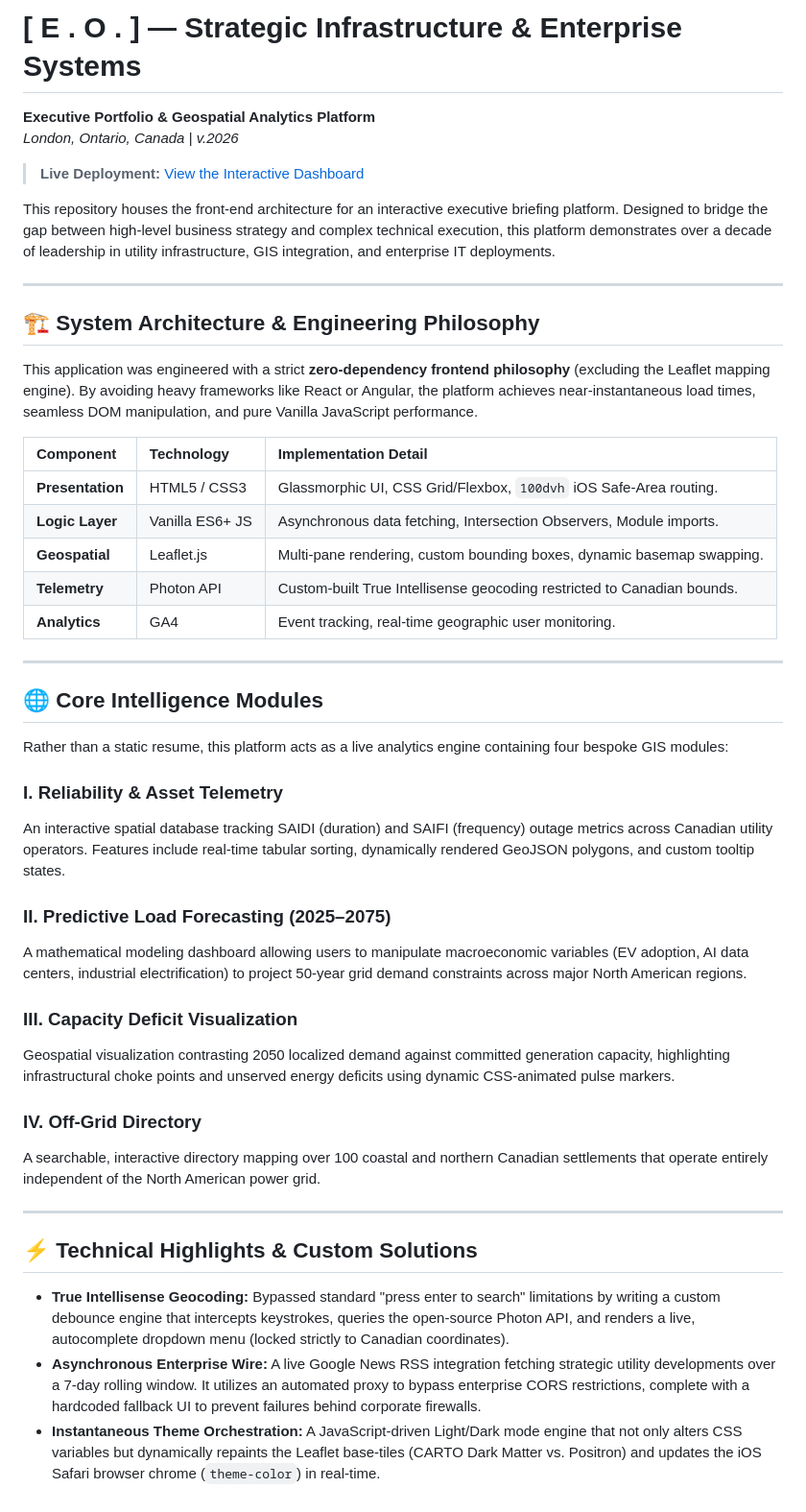
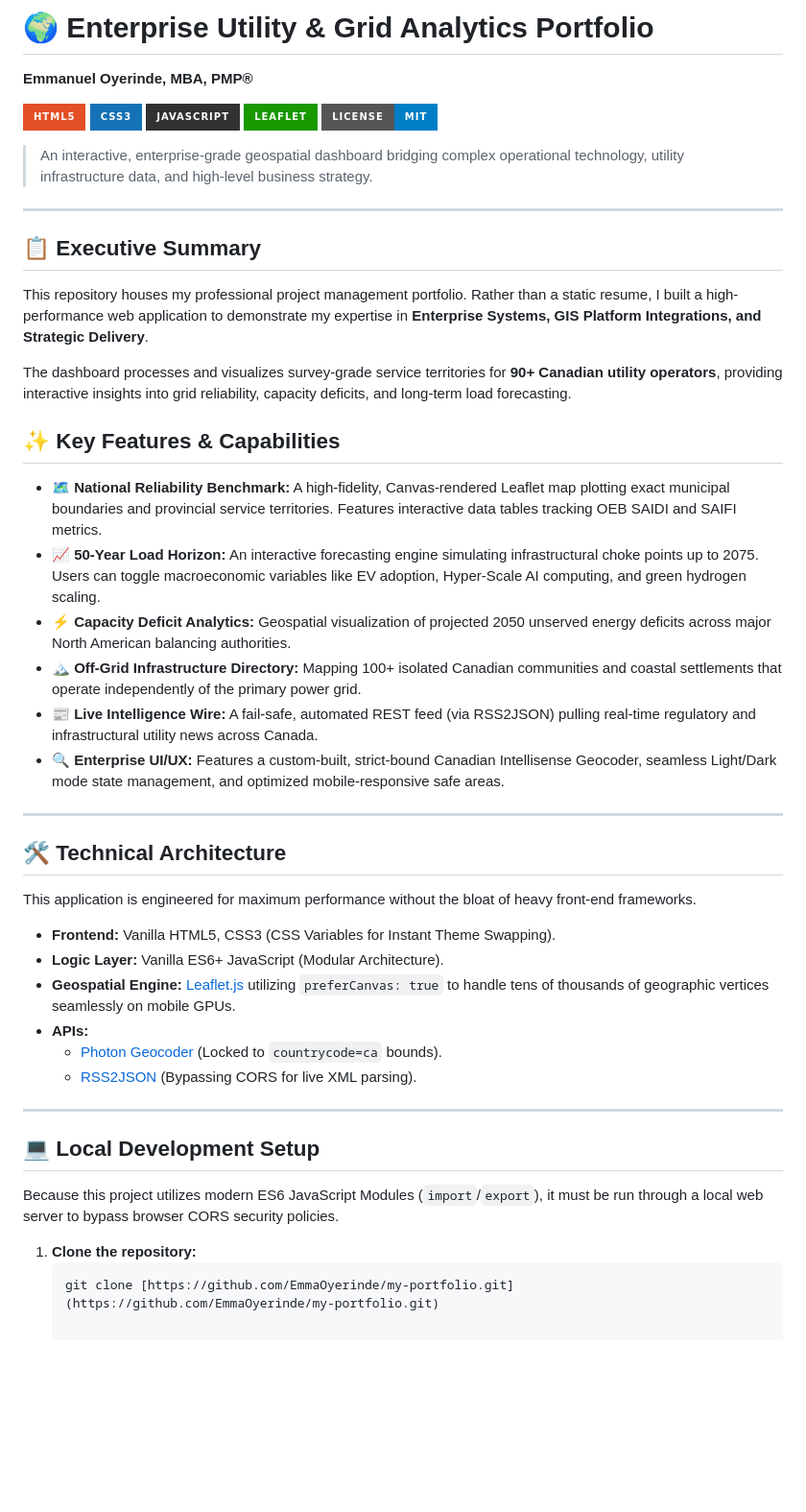
Before and after one commit to EmmaOyerinde/my-portfolio, a Markdown page: README.md, the part around the change. Shown at 96% size. GitHub-like rendering; badges without logos; blank space fills up the shorter version.

````diff
--- a/README.md
+++ b/README.md
@@ -1,48 +1,50 @@
-# [ E . O . ] — Strategic Infrastructure & Enterprise Systems
+# 🌍 Enterprise Utility & Grid Analytics Portfolio
+**Emmanuel Oyerinde, MBA, PMP®**
 
-**Executive Portfolio & Geospatial Analytics Platform**
-*London, Ontario, Canada | v.2026*
+![HTML5](https://img.shields.io/badge/html5-%23E34F26.svg?style=for-the-badge&logo=html5&logoColor=white)
+![CSS3](https://img.shields.io/badge/css3-%231572B6.svg?style=for-the-badge&logo=css3&logoColor=white)
+![JavaScript](https://img.shields.io/badge/javascript-%23323330.svg?style=for-the-badge&logo=javascript&logoColor=%23F7DF1E)
+![Leaflet](https://img.shields.io/badge/Leaflet-199900?style=for-the-badge&logo=Leaflet&logoColor=white)
+![License: MIT](https://img.shields.io/badge/License-MIT-blue.svg?style=for-the-badge)
 
-> **Live Deployment:** [View the Interactive Dashboard](https://emmaoyerinde.github.io/my-portfolio/)
-
-This repository houses the front-end architecture for an interactive executive briefing platform. Designed to bridge the gap between high-level business strategy and complex technical execution, this platform demonstrates over a decade of leadership in utility infrastructure, GIS integration, and enterprise IT deployments.
+> An interactive, enterprise-grade geospatial dashboard bridging complex operational technology, utility infrastructure data, and high-level business strategy.
 
 ---
 
-## 🏗️ System Architecture & Engineering Philosophy
+## 📋 Executive Summary
 
-This application was engineered with a strict **zero-dependency frontend philosophy** (excluding the Leaflet mapping engine). By avoiding heavy frameworks like React or Angular, the platform achieves near-instantaneous load times, seamless DOM manipulation, and pure Vanilla JavaScript performance.
+This repository houses my professional project management portfolio. Rather than a static resume, I built a high-performance web application to demonstrate my expertise in **Enterprise Systems, GIS Platform Integrations, and Strategic Delivery**.
 
-| Component | Technology | Implementation Detail |
-| :--- | :--- | :--- |
-| **Presentation** | HTML5 / CSS3 | Glassmorphic UI, CSS Grid/Flexbox, `100dvh` iOS Safe-Area routing. |
-| **Logic Layer** | Vanilla ES6+ JS | Asynchronous data fetching, Intersection Observers, Module imports. |
-| **Geospatial** | Leaflet.js | Multi-pane rendering, custom bounding boxes, dynamic basemap swapping. |
-| **Telemetry** | Photon API | Custom-built True Intellisense geocoding restricted to Canadian bounds. |
-| **Analytics** | GA4 | Event tracking, real-time geographic user monitoring. |
+The dashboard processes and visualizes survey-grade service territories for **90+ Canadian utility operators**, providing interactive insights into grid reliability, capacity deficits, and long-term load forecasting.
+
+## ✨ Key Features & Capabilities
+
+* **🗺️ National Reliability Benchmark:** A high-fidelity, Canvas-rendered Leaflet map plotting exact municipal boundaries and provincial service territories. Features interactive data tables tracking OEB SAIDI and SAIFI metrics.
+* **📈 50-Year Load Horizon:** An interactive forecasting engine simulating infrastructural choke points up to 2075. Users can toggle macroeconomic variables like EV adoption, Hyper-Scale AI computing, and green hydrogen scaling.
+* **⚡ Capacity Deficit Analytics:** Geospatial visualization of projected 2050 unserved energy deficits across major North American balancing authorities.
+* **🏔️ Off-Grid Infrastructure Directory:** Mapping 100+ isolated Canadian communities and coastal settlements that operate independently of the primary power grid.
+* **📰 Live Intelligence Wire:** A fail-safe, automated REST feed (via RSS2JSON) pulling real-time regulatory and infrastructural utility news across Canada.
+* **🔍 Enterprise UI/UX:** Features a custom-built, strict-bound Canadian Intellisense Geocoder, seamless Light/Dark mode state management, and optimized mobile-responsive safe areas.
 
 ---
 
-## 🌐 Core Intelligence Modules
+## 🛠️ Technical Architecture
 
-Rather than a static resume, this platform acts as a live analytics engine containing four bespoke GIS modules:
+This application is engineered for maximum performance without the bloat of heavy front-end frameworks.
 
-### I. Reliability & Asset Telemetry
-An interactive spatial database tracking SAIDI (duration) and SAIFI (frequency) outage metrics across Canadian utility operators. Features include real-time tabular sorting, dynamically rendered GeoJSON polygons, and custom tooltip states.
-
-### II. Predictive Load Forecasting (2025–2075)
-A mathematical modeling dashboard allowing users to manipulate macroeconomic variables (EV adoption, AI data centers, industrial electrification) to project 50-year grid demand constraints across major North American regions.
-
-### III. Capacity Deficit Visualization
-Geospatial visualization contrasting 2050 localized demand against committed generation capacity, highlighting infrastructural choke points and unserved energy deficits using dynamic CSS-animated pulse markers.
-
-### IV. Off-Grid Directory
-A searchable, interactive directory mapping over 100 coastal and northern Canadian settlements that operate entirely independent of the North American power grid.
+* **Frontend:** Vanilla HTML5, CSS3 (CSS Variables for Instant Theme Swapping).
+* **Logic Layer:** Vanilla ES6+ JavaScript (Modular Architecture).
+* **Geospatial Engine:** [Leaflet.js](https://leafletjs.com/) utilizing `preferCanvas: true` to handle tens of thousands of geographic vertices seamlessly on mobile GPUs.
+* **APIs:**
+  * [Photon Geocoder](https://photon.komoot.io/) (Locked to `countrycode=ca` bounds).
+  * [RSS2JSON](https://rss2json.com/) (Bypassing CORS for live XML parsing).
 
 ---
 
-## ⚡ Technical Highlights & Custom Solutions
+## 💻 Local Development Setup
 
-* **True Intellisense Geocoding:** Bypassed standard "press enter to search" limitations by writing a custom debounce engine that intercepts keystrokes, queries the open-source Photon API, and renders a live, autocomplete dropdown menu (locked strictly to Canadian coordinates).
-* **Asynchronous Enterprise Wire:** A live Google News RSS integration fetching strategic utility developments over a 7-day rolling window. It utilizes an automated proxy to bypass enterprise CORS restrictions, complete with a hardcoded fallback UI to prevent failures behind corporate firewalls.
-* **Instantaneous Theme Orchestration:** A JavaScript-driven Light/Dark mode engine that not only alters CSS variables but dynamically repaints the Leaflet base-tiles (CARTO Dark Matter vs. Positron) and updates the iOS Safari browser chrome (`theme-color`) in real-time.
+Because this project utilizes modern ES6 JavaScript Modules (`import`/`export`), it must be run through a local web server to bypass browser CORS security policies.
+
+1. **Clone the repository:**
+   ```bash
+   git clone [https://github.com/EmmaOyerinde/my-portfolio.git](https://github.com/EmmaOyerinde/my-portfolio.git)
````
